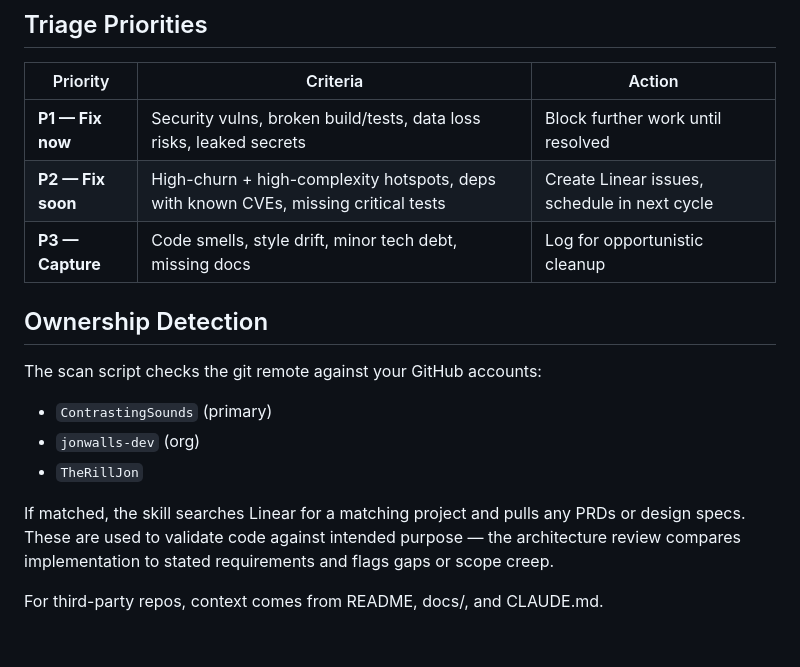
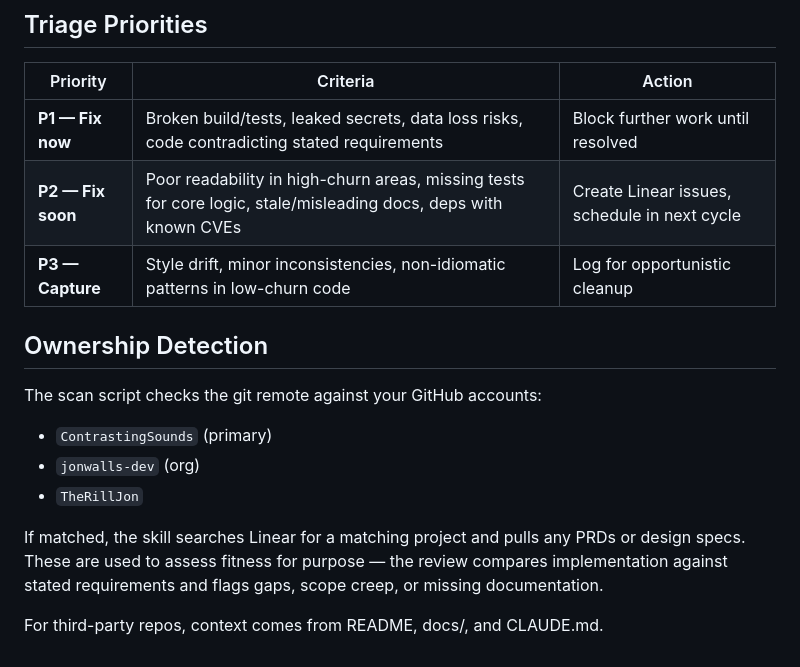
Before and after one commit to ContrastingSounds/dotmyai, a Markdown page: docs/dev/03-01-code-review.md, the part around one of its changes. Rendered like a GitHub page.

```diff
--- a/docs/dev/03-01-code-review.md
+++ b/docs/dev/03-01-code-review.md
@@ -76,9 +87,9 @@ Use the comment-analyzer to check for stale comments in src/lib/
 
 | Priority | Criteria | Action |
 |----------|----------|--------|
-| **P1 — Fix now** | Security vulns, broken build/tests, data loss risks, leaked secrets | Block further work until resolved |
-| **P2 — Fix soon** | High-churn + high-complexity hotspots, deps with known CVEs, missing critical tests | Create Linear issues, schedule in next cycle |
-| **P3 — Capture** | Code smells, style drift, minor tech debt, missing docs | Log for opportunistic cleanup |
+| **P1 — Fix now** | Broken build/tests, leaked secrets, data loss risks, code contradicting stated requirements | Block further work until resolved |
+| **P2 — Fix soon** | Poor readability in high-churn areas, missing tests for core logic, stale/misleading docs, deps with known CVEs | Create Linear issues, schedule in next cycle |
+| **P3 — Capture** | Style drift, minor inconsistencies, non-idiomatic patterns in low-churn code | Log for opportunistic cleanup |
 
 ## Ownership Detection
 
@@ -87,6 +98,6 @@ The scan script checks the git remote against your GitHub accounts:
 - `jonwalls-dev` (org)
 - `TheRillJon`
 
-If matched, the skill searches Linear for a matching project and pulls any PRDs or design specs. These are used to validate code against intended purpose — the architecture review compares implementation to stated requirements and flags gaps or scope creep.
+If matched, the skill searches Linear for a matching project and pulls any PRDs or design specs. These are used to assess fitness for purpose — the review compares implementation against stated requirements and flags gaps, scope creep, or missing documentation.
 
 For third-party repos, context comes from README, docs/, and CLAUDE.md.
```
Also changed, not shown: other parts of docs/dev/03-01-code-review.md (+19 -8 lines), 1 other file.
